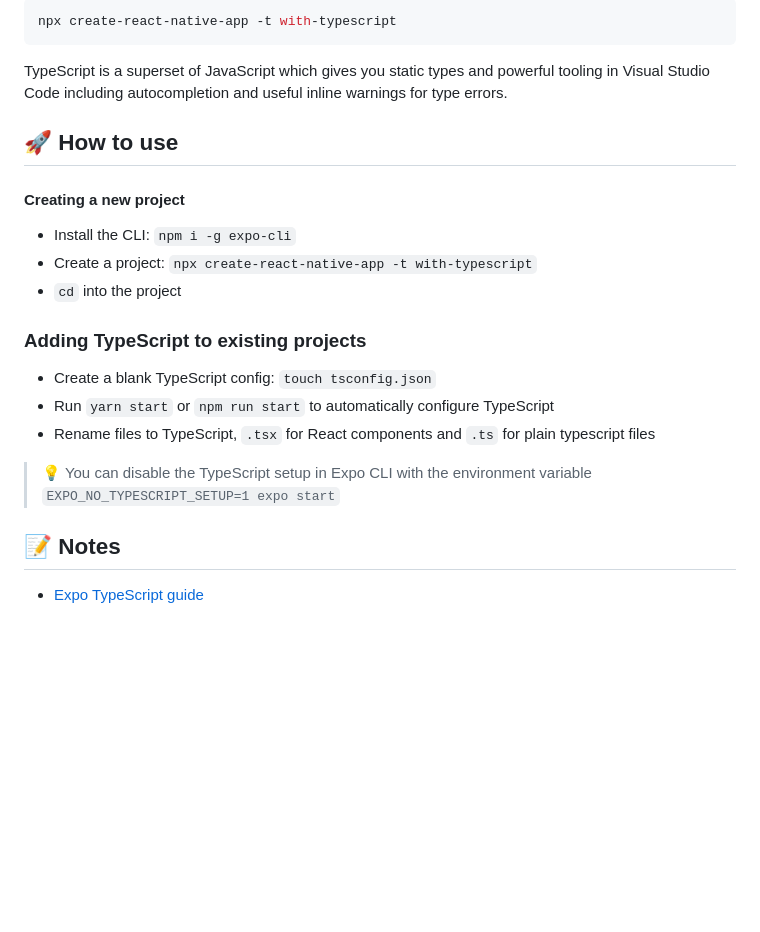
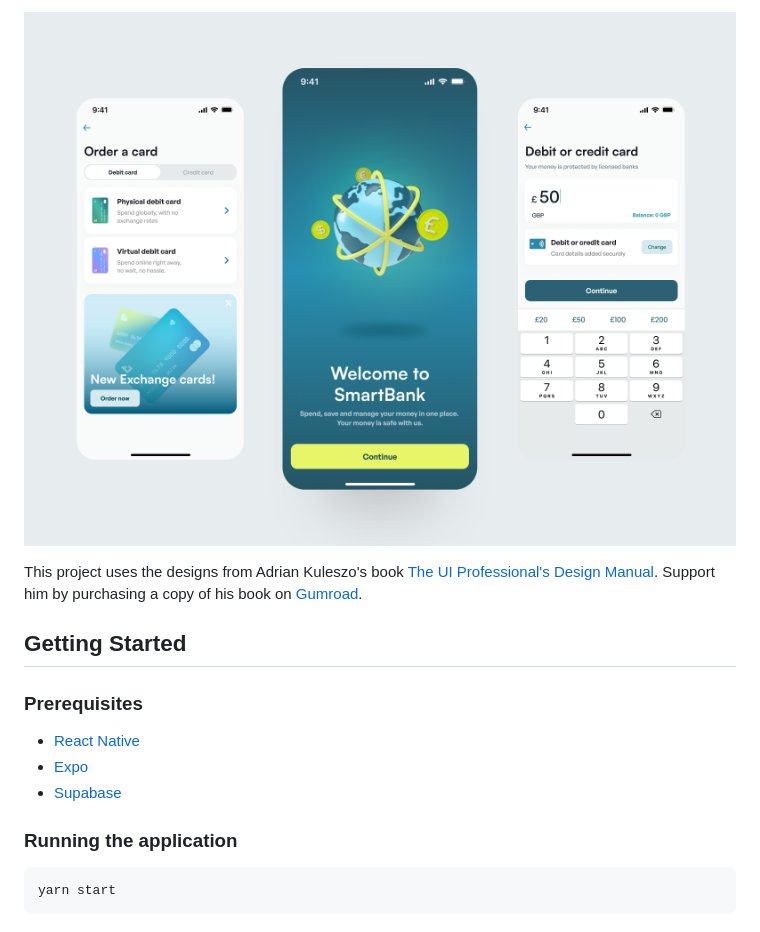
Before and after one commit to edrickleong/smartbank, a Markdown page: README.md, the part around the change printed below. GitHub-like rendering; pictures changed too: docs/images/mockup.png (added); blank space fills up the shorter version.

Commit message:
docs: update README

````diff
--- a/README.md
+++ b/README.md
@@ -10,27 +19,21 @@
 </p>
 
-```sh
-npx create-react-native-app -t with-typescript
+![Mockup](docs/images/mockup.png)
+
+This project uses the designs from Adrian Kuleszo's
+book [The UI Professional's Design Manual](https://uiadrian.gumroad.com/l/design-manual). Support him by purchasing a
+copy of his book on [Gumroad](https://uiadrian.gumroad.com/l/design-manual).
+
+## Getting Started
+
+### Prerequisites
+
+- [React Native](https://reactnative.dev/)
+- [Expo](https://expo.dev/)
+- [Supabase](https://supabase.com/)
+
+### Running the application
+
+```shell
+yarn start
 ```
-
-TypeScript is a superset of JavaScript which gives you static types and powerful tooling in Visual Studio Code including autocompletion and useful inline warnings for type errors.
-
-## 🚀 How to use
-
-#### Creating a new project
-
-- Install the CLI: `npm i -g expo-cli`
-- Create a project: `npx create-react-native-app -t with-typescript`
-- `cd` into the project
-
-### Adding TypeScript to existing projects
-
-- Create a blank TypeScript config: `touch tsconfig.json`
-- Run `yarn start` or `npm run start` to automatically configure TypeScript
-- Rename files to TypeScript, `.tsx` for React components and `.ts` for plain typescript files
-
-> 💡 You can disable the TypeScript setup in Expo CLI with the environment variable `EXPO_NO_TYPESCRIPT_SETUP=1 expo start`
-
-## 📝 Notes
-
-- [Expo TypeScript guide](https://docs.expo.dev/versions/latest/guides/typescript/)
````
Also changed, not shown: other parts of README.md (+17 -8 lines), 1 other file.
